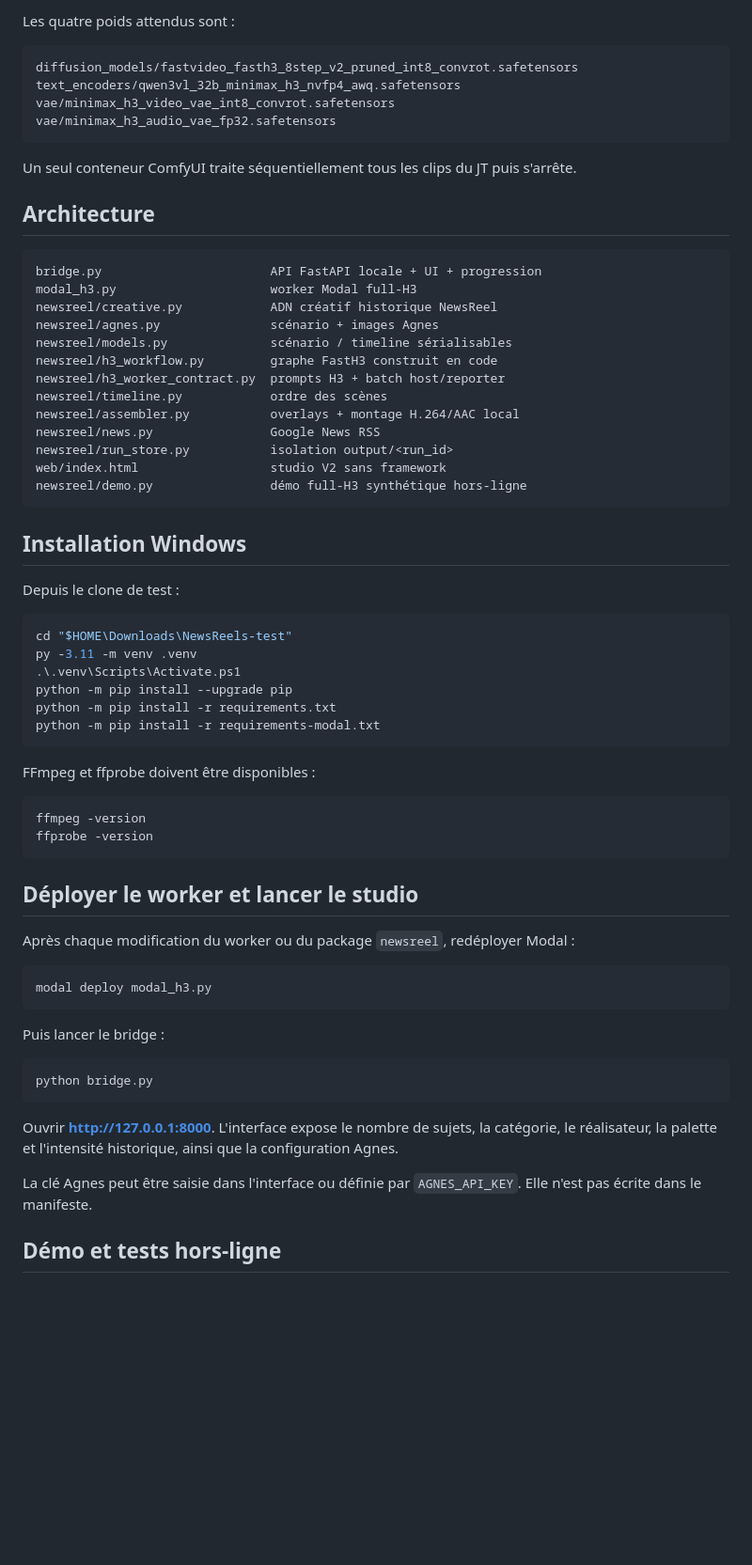
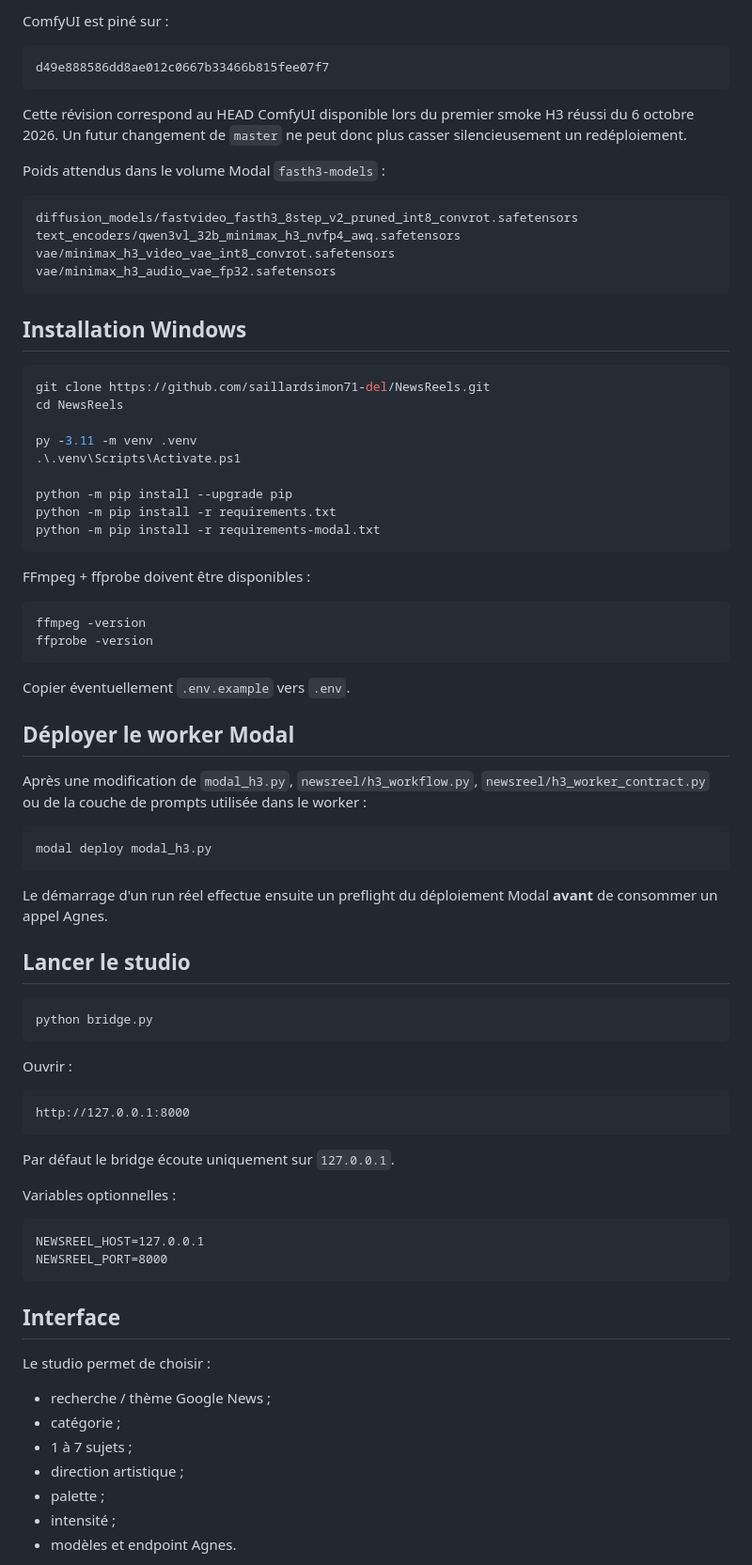
Before and after one commit to saillardsimon71-del/NewsReels, a Markdown page: README.md, the part around one of its changes. Shown at 94% size. Drawn GitHub-style; blank space fills up the shorter version.

````diff
--- a/README.md
+++ b/README.md
@@ -46,5 +77,15 @@ Configuration validée :
 
-Les quatre poids attendus sont :
+ComfyUI est piné sur :
+
+```text
+d49e888586dd8ae012c0667b33466b815fee07f7
+```
+
+Cette révision correspond au HEAD ComfyUI disponible lors du premier smoke H3 réussi du
+6 octobre 2026. Un futur changement de `master` ne peut donc plus casser silencieusement
+un redéploiement.
+
+Poids attendus dans le volume Modal `fasth3-models` :
 
 ```text
 diffusion_models/fastvideo_fasth3_8step_v2_pruned_int8_convrot.safetensors
@@ -53,62 +94,71 @@ vae/minimax_h3_video_vae_int8_convrot.safetensors
 vae/minimax_h3_audio_vae_fp32.safetensors
 ```
 
-Un seul conteneur ComfyUI traite séquentiellement tous les clips du JT puis s'arrête.
-
-## Architecture
-
-```text
-bridge.py                       API FastAPI locale + UI + progression
-modal_h3.py                     worker Modal full-H3
-newsreel/creative.py            ADN créatif historique NewsReel
-newsreel/agnes.py               scénario + images Agnes
-newsreel/models.py              scénario / timeline sérialisables
-newsreel/h3_workflow.py         graphe FastH3 construit en code
-newsreel/h3_worker_contract.py  prompts H3 + batch host/reporter
-newsreel/timeline.py            ordre des scènes
-newsreel/assembler.py           overlays + montage H.264/AAC local
-newsreel/news.py                Google News RSS
-newsreel/run_store.py           isolation output/<run_id>
-web/index.html                  studio V2 sans framework
-newsreel/demo.py                démo full-H3 synthétique hors-ligne
-```
-
 ## Installation Windows
 
-Depuis le clone de test :
+```powershell
+git clone https://github.com/saillardsimon71-del/NewsReels.git
+cd NewsReels
 
-```powershell
-cd "$HOME\Downloads\NewsReels-test"
 py -3.11 -m venv .venv
 .\.venv\Scripts\Activate.ps1
+
 python -m pip install --upgrade pip
 python -m pip install -r requirements.txt
 python -m pip install -r requirements-modal.txt
 ```
 
-FFmpeg et ffprobe doivent être disponibles :
+FFmpeg + ffprobe doivent être disponibles :
 
 ```powershell
 ffmpeg -version
 ffprobe -version
 ```
 
-## Déployer le worker et lancer le studio
+Copier éventuellement `.env.example` vers `.env`.
 
-Après chaque modification du worker ou du package `newsreel`, redéployer Modal :
+## Déployer le worker Modal
+
+Après une modification de `modal_h3.py`, `newsreel/h3_workflow.py`,
+`newsreel/h3_worker_contract.py` ou de la couche de prompts utilisée dans le worker :
 
 ```powershell
 modal deploy modal_h3.py
 ```
 
-Puis lancer le bridge :
+Le démarrage d'un run réel effectue ensuite un preflight du déploiement Modal **avant**
+de consommer un appel Agnes.
+
+## Lancer le studio
 
 ```powershell
 python bridge.py
 ```
 
-Ouvrir **http://127.0.0.1:8000**. L'interface expose le nombre de sujets, la catégorie, le réalisateur, la palette et l'intensité historique, ainsi que la configuration Agnes.
+Ouvrir :
 
-La clé Agnes peut être saisie dans l'interface ou définie par `AGNES_API_KEY`. Elle n'est pas écrite dans le manifeste.
+```text
+http://127.0.0.1:8000
+```
 
-## Démo et tests hors-ligne
+Par défaut le bridge écoute uniquement sur `127.0.0.1`.
+
+Variables optionnelles :
+
+```text
+NEWSREEL_HOST=127.0.0.1
+NEWSREEL_PORT=8000
+```
+
+## Interface
+
+Le studio permet de choisir :
+
+- recherche / thème Google News ;
+- catégorie ;
+- 1 à 7 sujets ;
+- direction artistique ;
+- palette ;
+- intensité ;
+- modèles et endpoint Agnes.
+
````
Also changed, not shown: other parts of README.md (+123 -40 lines).
